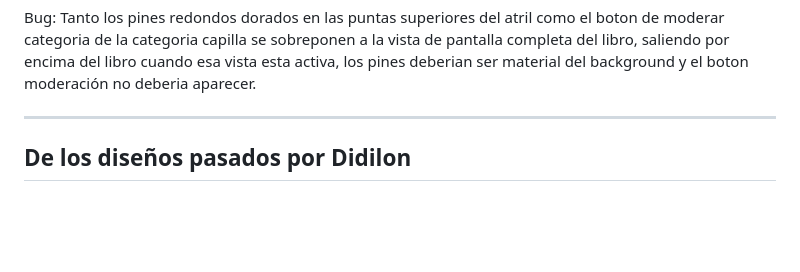
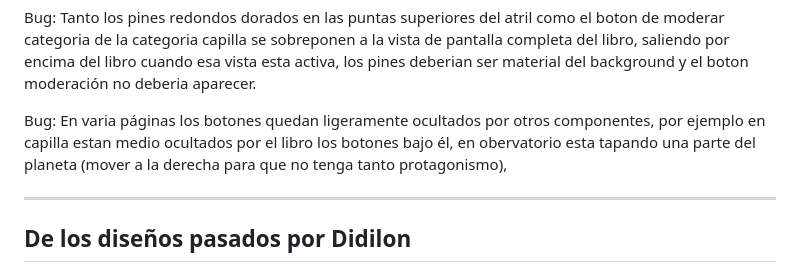
Before and after one commit to DidilonGit/Phaingea_Wiki, a Markdown page: TODO.md, the part around the change. Rendered like a GitHub page; blank space fills up the shorter version.

Commit message:
Document new bug about button overlap on pages
Added a new bug report regarding button visibility issues on various pages.

```diff
--- a/TODO.md
+++ b/TODO.md
@@ -60,6 +60,8 @@ Bug: El atril en capilla queda incompleto, la parte alta del componente es donde
 
 Bug: Tanto los pines redondos dorados en las puntas superiores del atril como el boton de moderar categoria de la categoria capilla se sobreponen a la vista de pantalla completa del libro, saliendo por encima del libro cuando esa vista esta activa, los pines deberian ser material del background y el boton moderación no deberia aparecer.
 
+Bug: En varia páginas los botones quedan ligeramente ocultados por otros componentes, por ejemplo en capilla estan medio ocultados por el libro los botones bajo él, en obervatorio esta tapando una parte del planeta (mover a la derecha para que no tenga tanto protagonismo),
+
 
 ---
 
```
